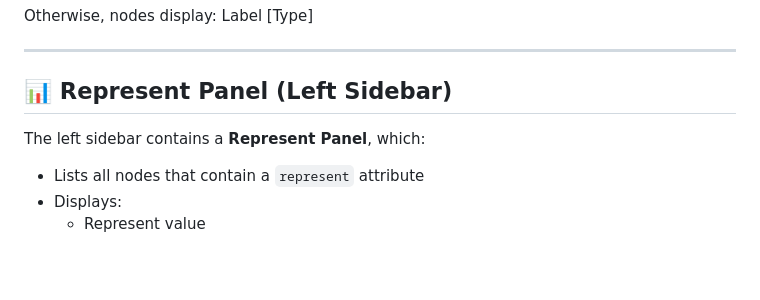
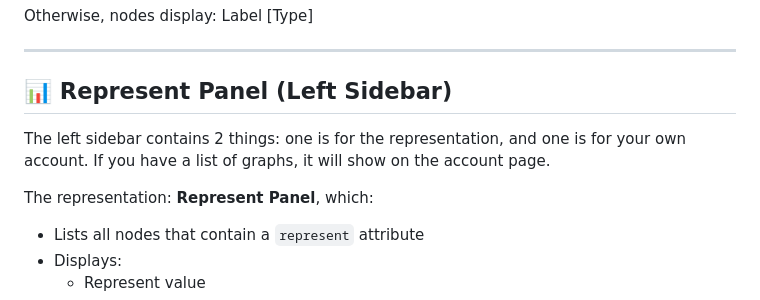
Before and after one commit to liskana/mindmap, a Markdown page: README.md, the part around the change. Rendered like a GitHub page; blank space fills up the shorter version.

```diff
--- a/README.md
+++ b/README.md
@@ -38,8 +38,9 @@ Otherwise, nodes display: Label [Type]
 ---
 
 ## 📊 Represent Panel (Left Sidebar)
+The left sidebar contains 2 things: one is for the representation, and one is for your own account. If you have a list of graphs, it will show on the account page.
 
-The left sidebar contains a **Represent Panel**, which:
+The representation: **Represent Panel**, which:
 
 - Lists all nodes that contain a `represent` attribute
 - Displays:
```
